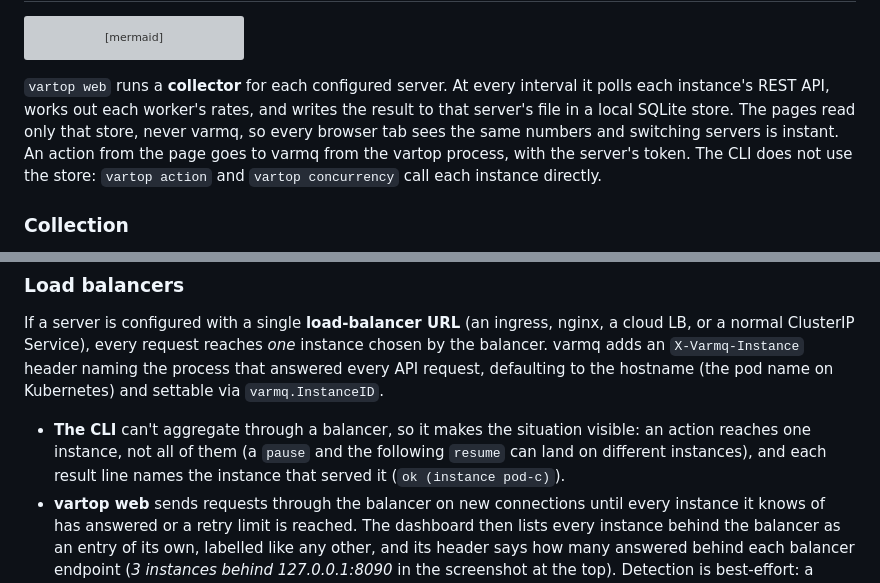
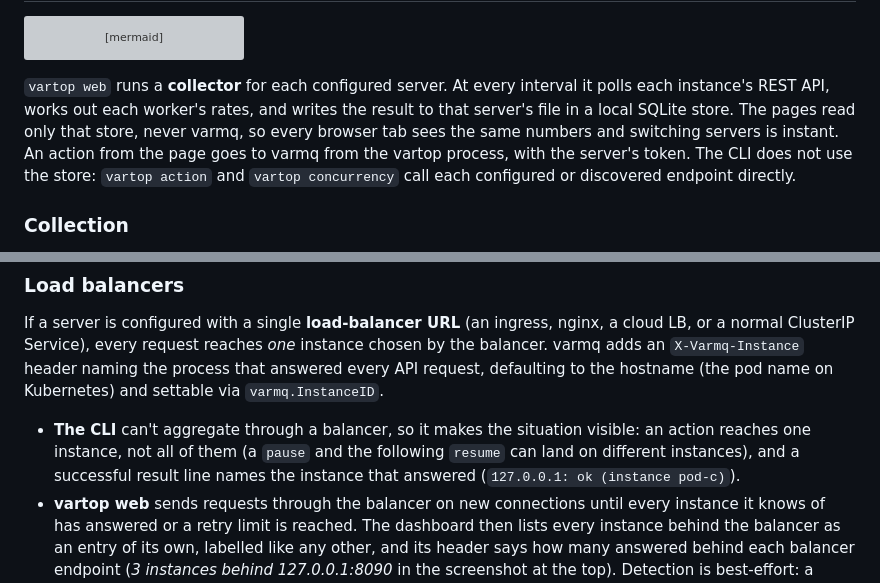
Before and after one commit to goptics/vartop, a Markdown page: README.md, 2 parts joined by grey strips. Drawn GitHub-style; grey boxes are pictures that could not be loaded.

````diff
--- a/README.md
+++ b/README.md
@@ -334,7 +334,7 @@ flowchart LR
     cli(["vartop action<br/>vartop concurrency"]) -->|"direct"| service
 ```
 
-`vartop web` runs a **collector** for each configured server. At every interval it polls each instance's REST API, works out each worker's rates, and writes the result to that server's file in a local SQLite store. The pages read only that store, never varmq, so every browser tab sees the same numbers and switching servers is instant. An action from the page goes to varmq from the vartop process, with the server's token. The CLI does not use the store: `vartop action` and `vartop concurrency` call each instance directly.
+`vartop web` runs a **collector** for each configured server. At every interval it polls each instance's REST API, works out each worker's rates, and writes the result to that server's file in a local SQLite store. The pages read only that store, never varmq, so every browser tab sees the same numbers and switching servers is instant. An action from the page goes to varmq from the vartop process, with the server's token. The CLI does not use the store: `vartop action` and `vartop concurrency` call each configured or discovered endpoint directly.
 
 ### Collection
 
@@ -376,7 +376,7 @@ Outside Kubernetes the page says **instance** where Kubernetes says pod, and lab
 
 If a server is configured with a single **load-balancer URL** (an ingress, nginx, a cloud LB, or a normal ClusterIP Service), every request reaches *one* instance chosen by the balancer. varmq adds an `X-Varmq-Instance` header naming the process that answered every API request, defaulting to the hostname (the pod name on Kubernetes) and settable via `varmq.InstanceID`.
 
-- **The CLI** can't aggregate through a balancer, so it makes the situation visible: an action reaches one instance, not all of them (a `pause` and the following `resume` can land on different instances), and each result line names the instance that served it (`ok (instance pod-c)`).
+- **The CLI** can't aggregate through a balancer, so it makes the situation visible: an action reaches one instance, not all of them (a `pause` and the following `resume` can land on different instances), and a successful result line names the instance that answered (`127.0.0.1: ok (instance pod-c)`).
 - **vartop web** sends requests through the balancer on new connections until every instance it knows of has answered or a retry limit is reached. The dashboard then lists every instance behind the balancer as an entry of its own, labelled like any other, and its header says how many answered behind each balancer endpoint (*3 instances behind 127.0.0.1:8090* in the screenshot at the top). Detection is best-effort: a balancer that keeps a client on one backend per connection (most L4 balancers, kube-proxy) is still noticed, since every attempt is a new connection, but only instances that answered can be reported.
 
 <details>
````
Also changed, not shown: other parts of README.md (+13 -13 lines).
